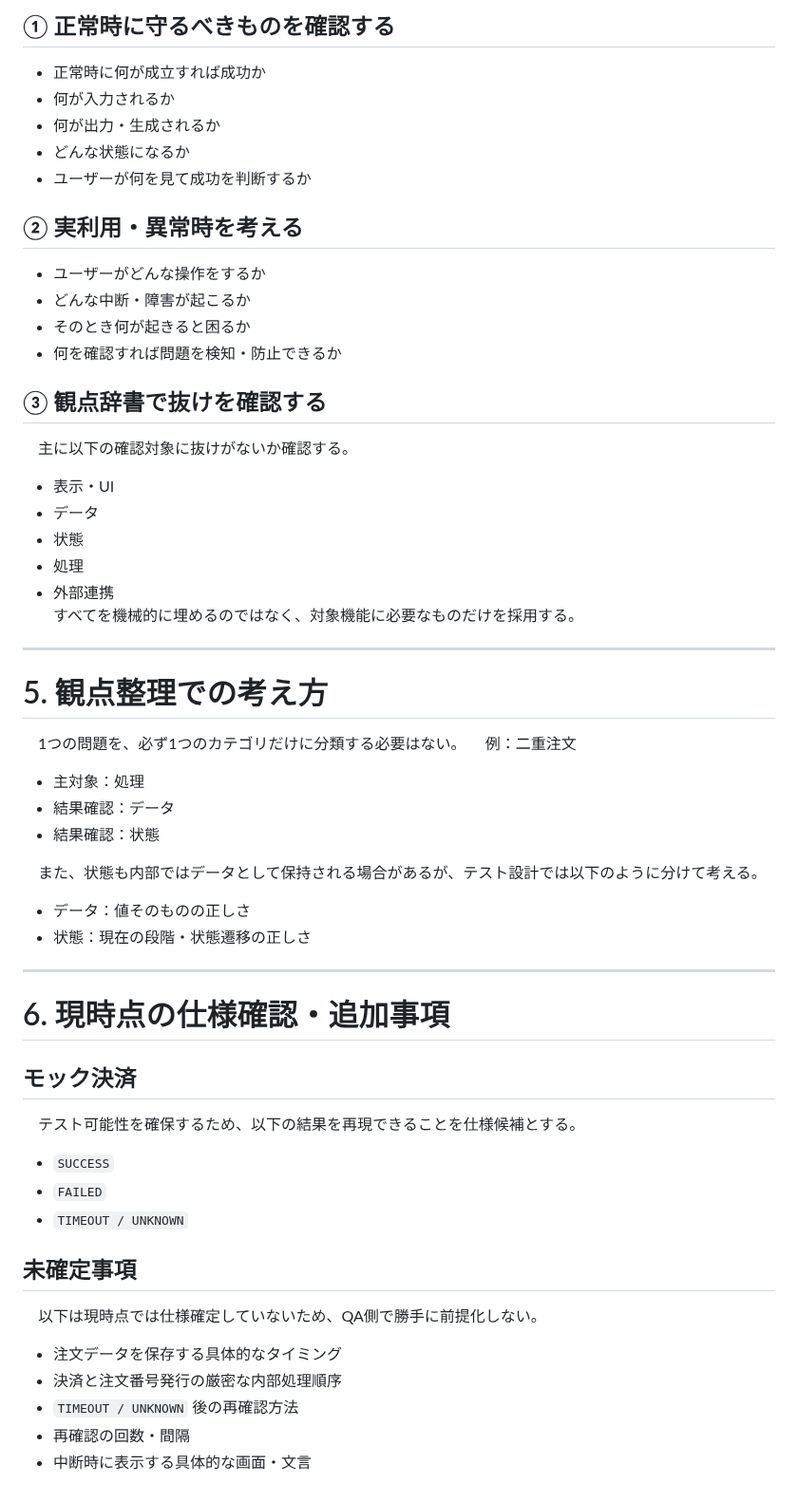
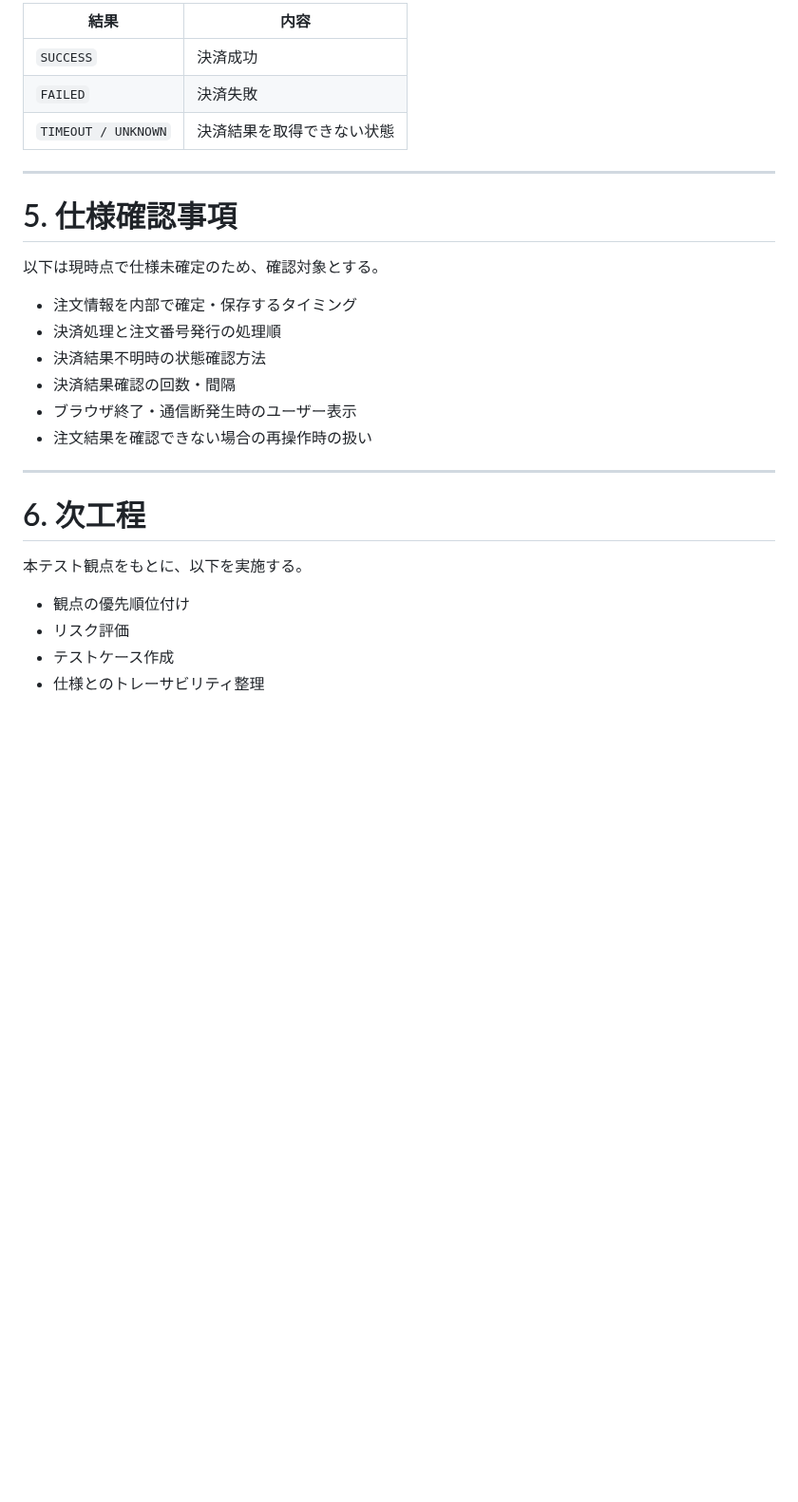
Before and after one commit to m5320023m-max/QA-EC-Portfolio, a Markdown page: 04_テスト分析・設計/テスト分析.md, the part around one of its changes. Shown at 95% size. GitHub-like rendering; blank space fills up the shorter version.

```diff
--- a/04_テスト分析・設計/テスト分析.md
+++ b/04_テスト分析・設計/テスト分析.md
@@ -164,53 +91,27 @@
 
-## ① 正常時に守るべきものを確認する
-- 正常時に何が成立すれば成功か
-- 何が入力されるか
-- 何が出力・生成されるか
-- どんな状態になるか
-- ユーザーが何を見て成功を判断するか
-
-## ② 実利用・異常時を考える
-- ユーザーがどんな操作をするか
-- どんな中断・障害が起こるか
-- そのとき何が起きると困るか
-- 何を確認すれば問題を検知・防止できるか
-
-## ③ 観点辞書で抜けを確認する
-　主に以下の確認対象に抜けがないか確認する。
-- 表示・UI
-- データ
-- 状態
-- 処理
-- 外部連携
-すべてを機械的に埋めるのではなく、対象機能に必要なものだけを採用する。
+| 結果 | 内容 |
+|---|---|
+| `SUCCESS` | 決済成功 |
+| `FAILED` | 決済失敗 |
+| `TIMEOUT / UNKNOWN` | 決済結果を取得できない状態 |
 
 ---
 
-# 5. 観点整理での考え方
-　1つの問題を、必ず1つのカテゴリだけに分類する必要はない。
-　例：二重注文
-- 主対象：処理
-- 結果確認：データ
-- 結果確認：状態
+# 5. 仕様確認事項
+以下は現時点で仕様未確定のため、確認対象とする。
 
-　また、状態も内部ではデータとして保持される場合があるが、テスト設計では以下のように分けて考える。
-- データ：値そのものの正しさ
-- 状態：現在の段階・状態遷移の正しさ
+- 注文情報を内部で確定・保存するタイミング
+- 決済処理と注文番号発行の処理順
+- 決済結果不明時の状態確認方法
+- 決済結果確認の回数・間隔
+- ブラウザ終了・通信断発生時のユーザー表示
+- 注文結果を確認できない場合の再操作時の扱い
 
 ---
 
-# 6. 現時点の仕様確認・追加事項
-
-## モック決済
-　テスト可能性を確保するため、以下の結果を再現できることを仕様候補とする。
-- `SUCCESS`
-- `FAILED`
-- `TIMEOUT / UNKNOWN`
-
-## 未確定事項
-　以下は現時点では仕様確定していないため、QA側で勝手に前提化しない。
-- 注文データを保存する具体的なタイミング
-- 決済と注文番号発行の厳密な内部処理順序
-- `TIMEOUT / UNKNOWN` 後の再確認方法
-- 再確認の回数・間隔
-- 中断時に表示する具体的な画面・文言
+# 6. 次工程
+本テスト観点をもとに、以下を実施する。
+- 観点の優先順位付け
+- リスク評価
+- テストケース作成
+- 仕様とのトレーサビリティ整理
```
Also changed, not shown: other parts of 04_テスト分析・設計/テスト分析.md (+62 -135 lines).
